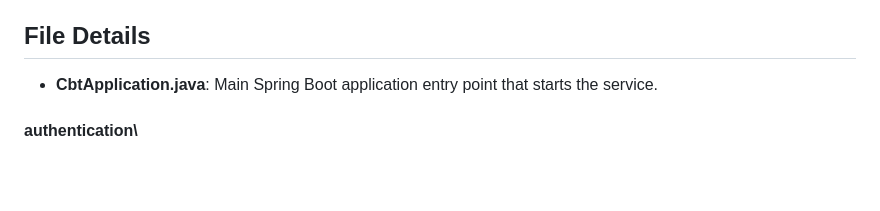
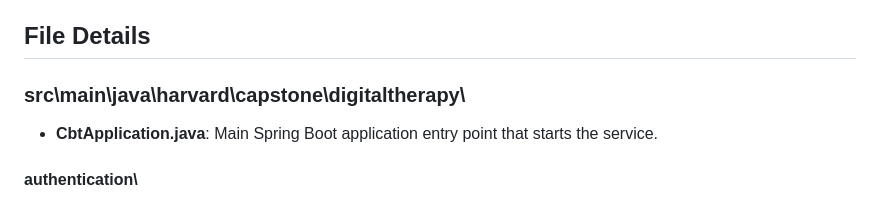
Before and after one commit to maremivazquez1/DigitalTherapyAssistant, a Markdown page: backend/README.md, the part around the change. GitHub-like rendering; blank space fills up the shorter version.

Commit message:
Additional edit to backend README file details.

```diff
--- a/backend/README.md
+++ b/backend/README.md
@@ -110,6 +110,7 @@ src
 └── test
 
 ## File Details
+### src\main\java\harvard\capstone\digitaltherapy\
 - **CbtApplication.java**: Main Spring Boot application entry point that starts the service.
 #### authentication\
 ##### controller\
```
